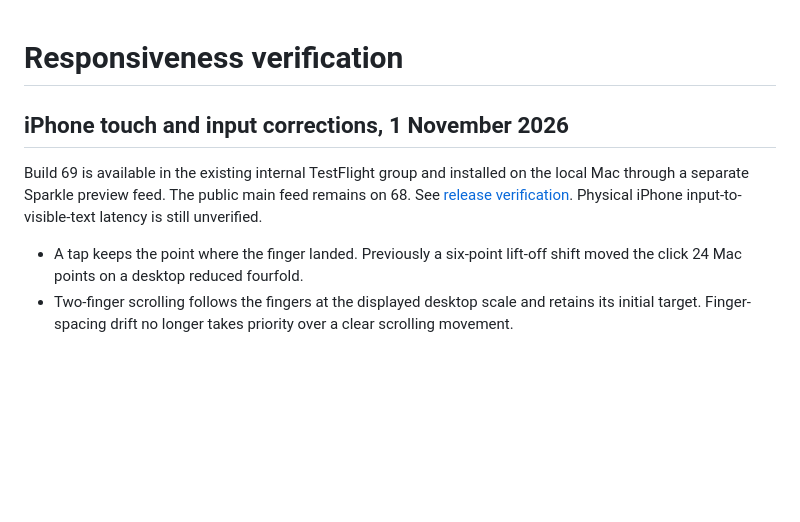
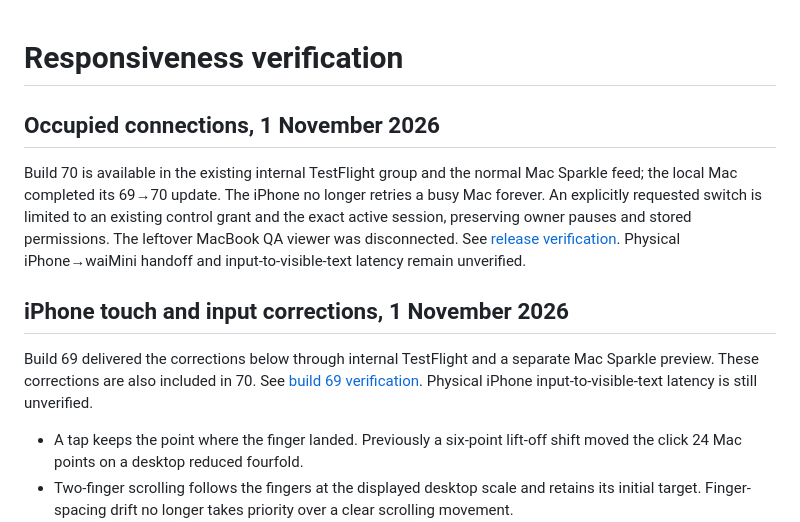
Before and after one commit to mikwiseman/wai-remote, a Markdown page: docs/PERFORMANCE.md, the part around the change. GitHub-like rendering; blank space fills up the shorter version.

Commit message:
docs: record build 70 delivery and device limits [skip ci]

```diff
--- a/docs/PERFORMANCE.md
+++ b/docs/PERFORMANCE.md
@@ -1,8 +1,12 @@
 # Responsiveness verification
+
+## Occupied connections, 1 November 2026
+
+Build 70 is available in the existing internal TestFlight group and the normal Mac Sparkle feed; the local Mac completed its 69→70 update. The iPhone no longer retries a busy Mac forever. An explicitly requested switch is limited to an existing control grant and the exact active session, preserving owner pauses and stored permissions. The leftover MacBook QA viewer was disconnected. See [release verification](releases/0.3.7-70.md). Physical iPhone→waiMini handoff and input-to-visible-text latency remain unverified.
 
 ## iPhone touch and input corrections, 1 November 2026
 
-Build 69 is available in the existing internal TestFlight group and installed on the local Mac through a separate Sparkle preview feed. The public main feed remains on 68. See [release verification](releases/0.3.7-69.md). Physical iPhone input-to-visible-text latency is still unverified.
+Build 69 delivered the corrections below through internal TestFlight and a separate Mac Sparkle preview. These corrections are also included in 70. See [build 69 verification](releases/0.3.7-69.md). Physical iPhone input-to-visible-text latency is still unverified.
 
 - A tap keeps the point where the finger landed. Previously a six-point lift-off shift moved the click 24 Mac points on a desktop reduced fourfold.
 - Two-finger scrolling follows the fingers at the displayed desktop scale and retains its initial target. Finger-spacing drift no longer takes priority over a clear scrolling movement.
```
Also changed, not shown: docs/RELEASING.md (+2 -0 lines), docs/releases/0.3.7-70.md (added, +25 -0 lines).
